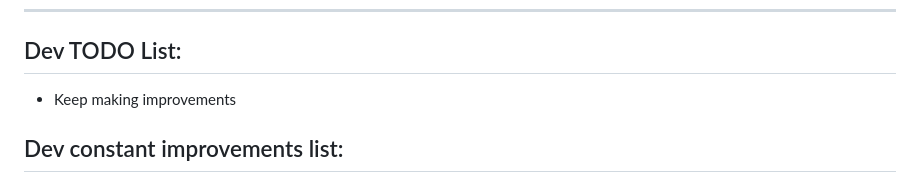
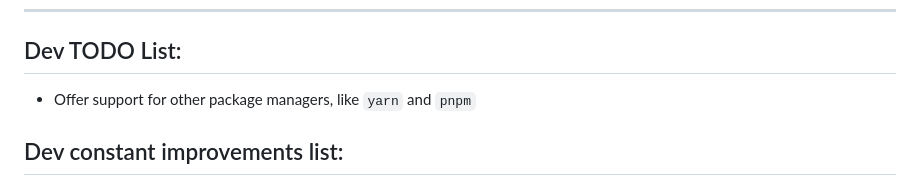
Before and after one commit to artT14/npm-dependancy-graph, a Markdown page: README.md, the part around the change. GitHub-like rendering.

Commit message:
Update Dev TODO List

```diff
--- a/README.md
+++ b/README.md
@@ -85,7 +85,7 @@ Fixed the following known issue listed:
 ---
 
 ## Dev TODO List:
-* Keep making improvements
+* Offer support for other package managers, like `yarn` and `pnpm`
 
 ## Dev constant improvements list:
 * Refactor code
```
